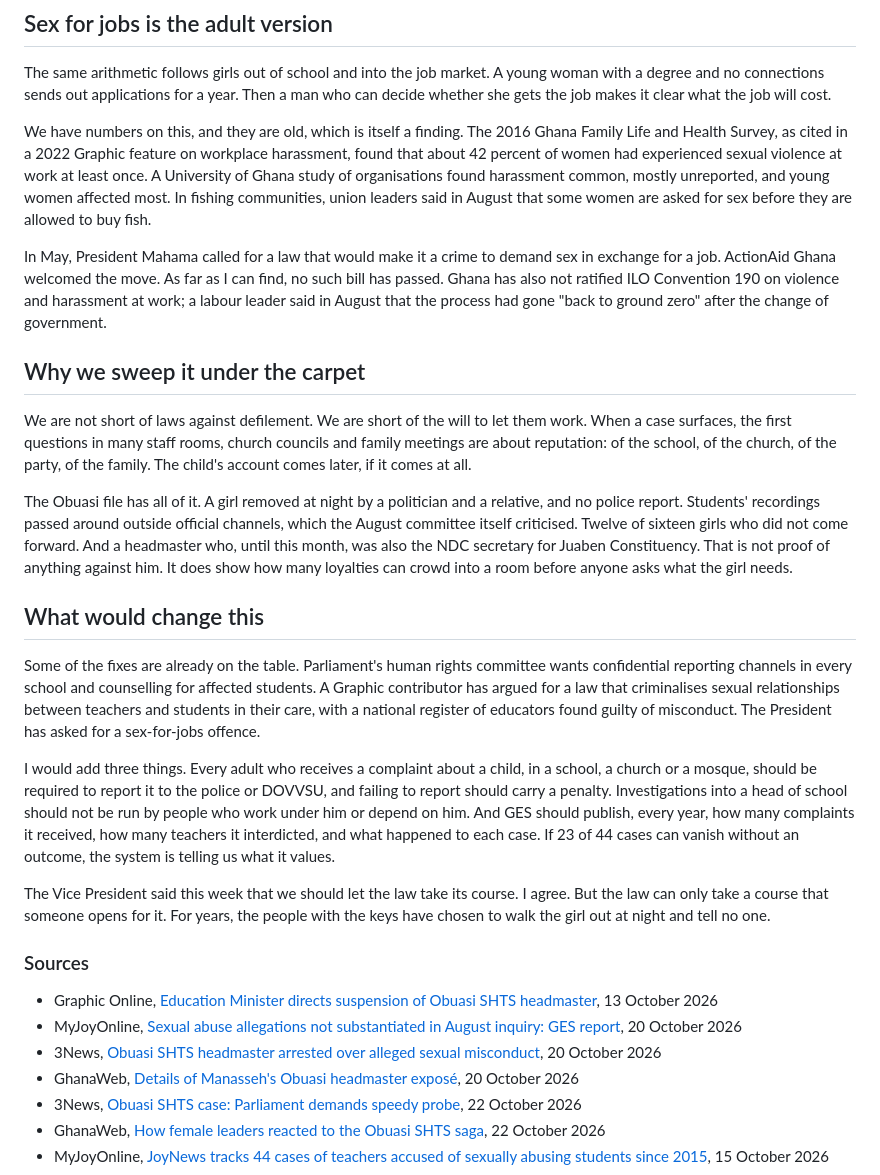
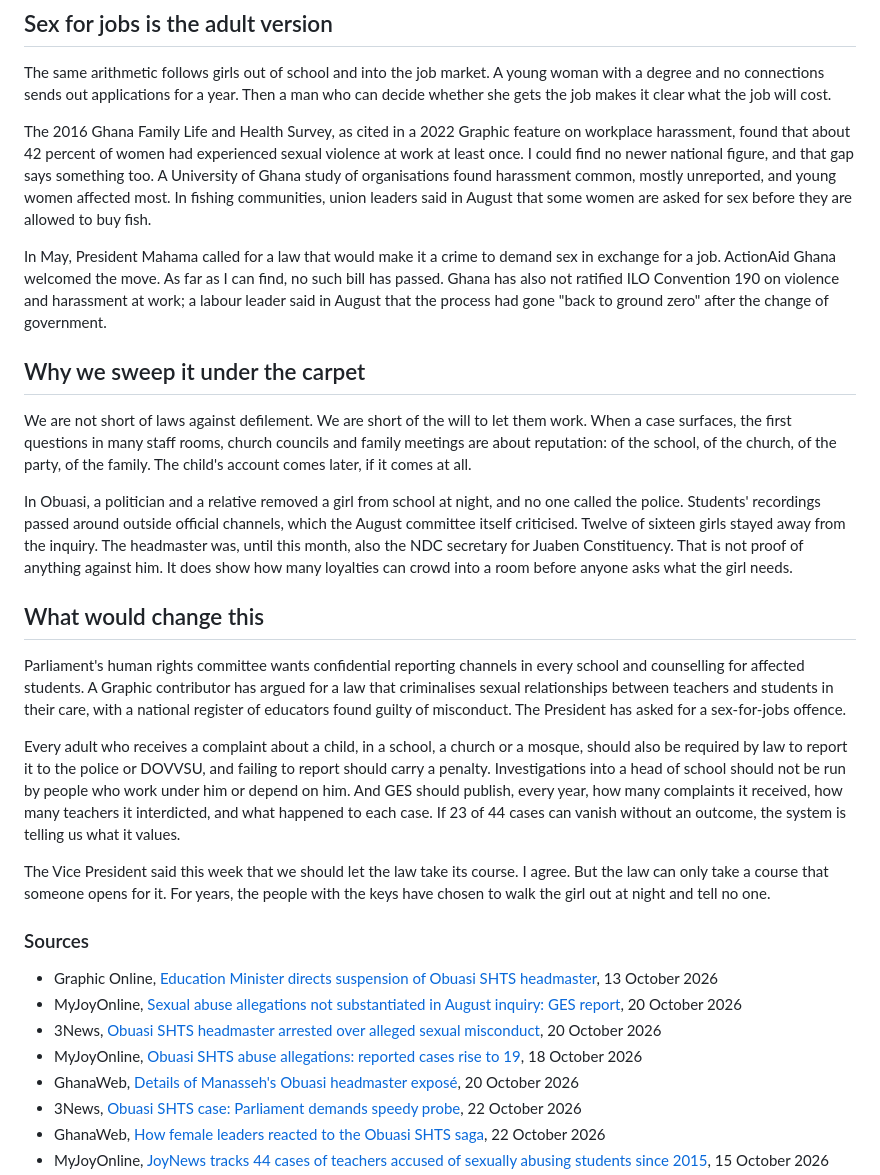
Before and after one commit to stephenanti/stephenanti.github.io, a Markdown page: _source/posts/2026-10-22-who-walks-the-girl-out.md, the part around one of its changes. Rendered like a GitHub page.

```diff
--- a/_source/posts/2026-10-22-who-walks-the-girl-out.md
+++ b/_source/posts/2026-10-22-who-walks-the-girl-out.md
@@ -45,7 +42,7 @@ A classroom, an auditorium, a mosque store room. In each place a man held author
 
 The same arithmetic follows girls out of school and into the job market. A young woman with a degree and no connections sends out applications for a year. Then a man who can decide whether she gets the job makes it clear what the job will cost.
 
-We have numbers on this, and they are old, which is itself a finding. The 2016 Ghana Family Life and Health Survey, as cited in a 2022 Graphic feature on workplace harassment, found that about 42 percent of women had experienced sexual violence at work at least once. A University of Ghana study of organisations found harassment common, mostly unreported, and young women affected most. In fishing communities, union leaders said in August that some women are asked for sex before they are allowed to buy fish.
+The 2016 Ghana Family Life and Health Survey, as cited in a 2022 Graphic feature on workplace harassment, found that about 42 percent of women had experienced sexual violence at work at least once. I could find no newer national figure, and that gap says something too. A University of Ghana study of organisations found harassment common, mostly unreported, and young women affected most. In fishing communities, union leaders said in August that some women are asked for sex before they are allowed to buy fish.
 
 In May, President Mahama called for a law that would make it a crime to demand sex in exchange for a job. ActionAid Ghana welcomed the move. As far as I can find, no such bill has passed. Ghana has also not ratified ILO Convention 190 on violence and harassment at work; a labour leader said in August that the process had gone "back to ground zero" after the change of government.
 
@@ -53,13 +50,13 @@ In May, President Mahama called for a law that would make it a crime to demand s
 
 We are not short of laws against defilement. We are short of the will to let them work. When a case surfaces, the first questions in many staff rooms, church councils and family meetings are about reputation: of the school, of the church, of the party, of the family. The child's account comes later, if it comes at all.
 
-The Obuasi file has all of it. A girl removed at night by a politician and a relative, and no police report. Students' recordings passed around outside official channels, which the August committee itself criticised. Twelve of sixteen girls who did not come forward. And a headmaster who, until this month, was also the NDC secretary for Juaben Constituency. That is not proof of anything against him. It does show how many loyalties can crowd into a room before anyone asks what the girl needs.
+In Obuasi, a politician and a relative removed a girl from school at night, and no one called the police. Students' recordings passed around outside official channels, which the August committee itself criticised. Twelve of sixteen girls stayed away from the inquiry. The headmaster was, until this month, also the NDC secretary for Juaben Constituency. That is not proof of anything against him. It does show how many loyalties can crowd into a room before anyone asks what the girl needs.
 
 ## What would change this
 
-Some of the fixes are already on the table. Parliament's human rights committee wants confidential reporting channels in every school and counselling for affected students. A Graphic contributor has argued for a law that criminalises sexual relationships between teachers and students in their care, with a national register of educators found guilty of misconduct. The President has asked for a sex-for-jobs offence.
+Parliament's human rights committee wants confidential reporting channels in every school and counselling for affected students. A Graphic contributor has argued for a law that criminalises sexual relationships between teachers and students in their care, with a national register of educators found guilty of misconduct. The President has asked for a sex-for-jobs offence.
 
-I would add three things. Every adult who receives a complaint about a child, in a school, a church or a mosque, should be required to report it to the police or DOVVSU, and failing to report should carry a penalty. Investigations into a head of school should not be run by people who work under him or depend on him. And GES should publish, every year, how many complaints it received, how many teachers it interdicted, and what happened to each case. If 23 of 44 cases can vanish without an outcome, the system is telling us what it values.
+Every adult who receives a complaint about a child, in a school, a church or a mosque, should also be required by law to report it to the police or DOVVSU, and failing to report should carry a penalty. Investigations into a head of school should not be run by people who work under him or depend on him. And GES should publish, every year, how many complaints it received, how many teachers it interdicted, and what happened to each case. If 23 of 44 cases can vanish without an outcome, the system is telling us what it values.
 
 The Vice President said this week that we should let the law take its course. I agree. But the law can only take a course that someone opens for it. For years, the people with the keys have chosen to walk the girl out at night and tell no one.
 
@@ -68,6 +65,7 @@ The Vice President said this week that we should let the law take its course. I
 - Graphic Online, [Education Minister directs suspension of Obuasi SHTS headmaster](https://www.graphic.com.gh/news/general-news/education-minister-directs-suspension-obuasi-senior-high-technical-school-headmaster-over-lleged-sexual-misconduct.html), 13 October 2026
 - MyJoyOnline, [Sexual abuse allegations not substantiated in August inquiry: GES report](https://www.myjoyonline.com/sexual-abuse-allegations-against-obuasi-shts-headmaster-not-substantiated-in-august-inquiry-ges-report/), 20 October 2026
 - 3News, [Obuasi SHTS headmaster arrested over alleged sexual misconduct](https://3news.com/news/obuasi-shts-headmaster-arrested-over-alleged-sexual-misconduct-muntaka), 20 October 2026
+- MyJoyOnline, [Obuasi SHTS abuse allegations: reported cases rise to 19](https://www.myjoyonline.com/obuasi-shts-abuse-allegations-reported-cases-rise-to-19/), 18 October 2026
 - GhanaWeb, [Details of Manasseh's Obuasi headmaster exposé](https://www.ghanaweb.com/GhanaHomePage/NewsArchive/Housemistress-Accounts-NDC-MCE-s-Cover-Up-and-More-Details-of-Manasseh-s-Obuasi-headmaster-expos-2057570), 20 October 2026
 - 3News, [Obuasi SHTS case: Parliament demands speedy probe](https://3news.com/news/obuasi-shts-case-parliament-demands-speedy-probe), 22 October 2026
 - GhanaWeb, [How female leaders reacted to the Obuasi SHTS saga](https://ghanaweb.com/GhanaHomePage/NewsArchive/How-prominent-female-leaders-activists-reacted-to-Obuasi-SHTS-saga-2057891), 22 October 2026
```
Also changed, not shown: other parts of _source/posts/2026-10-22-who-walks-the-girl-out.md (+5 -8 lines).
